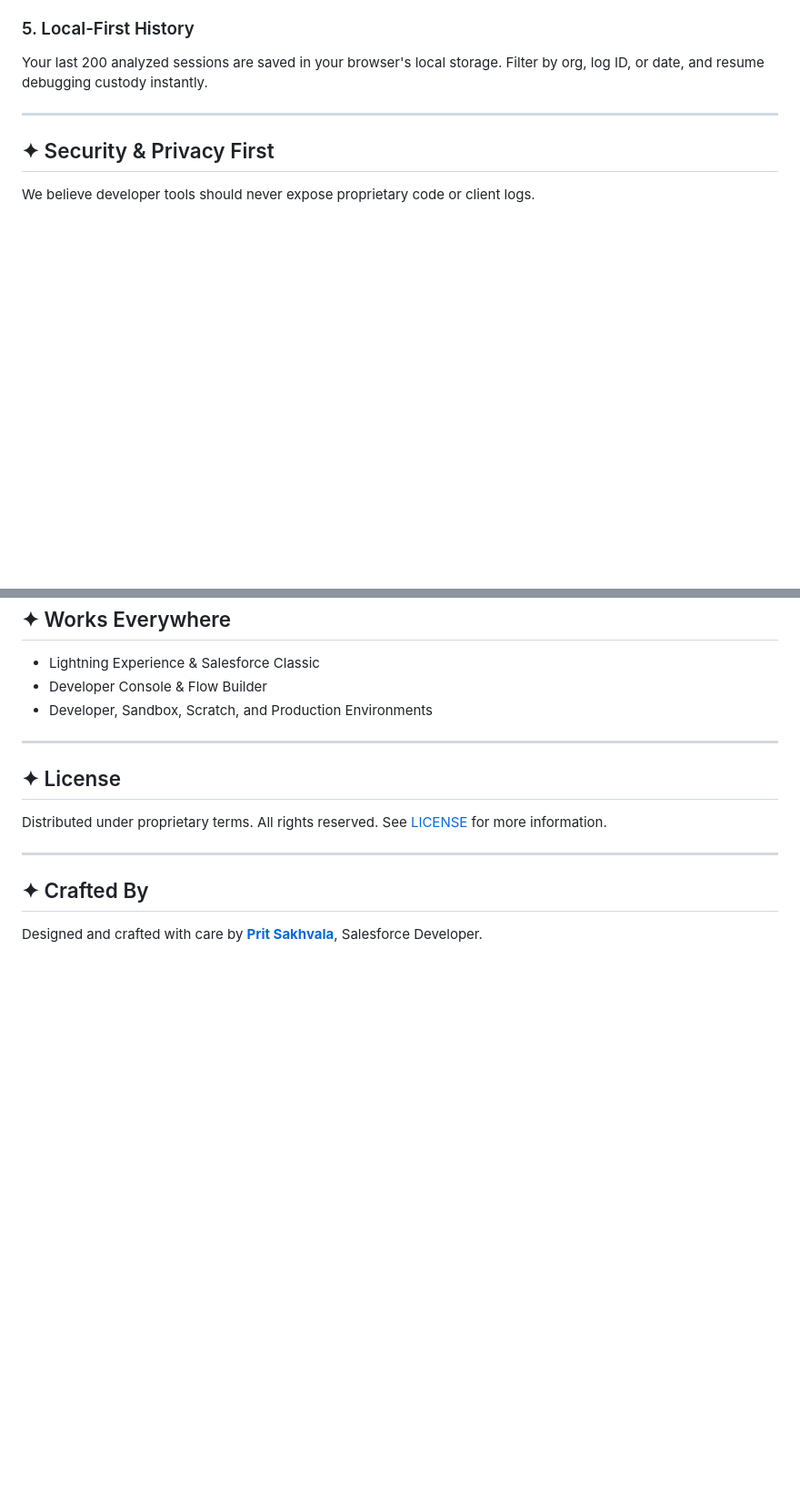
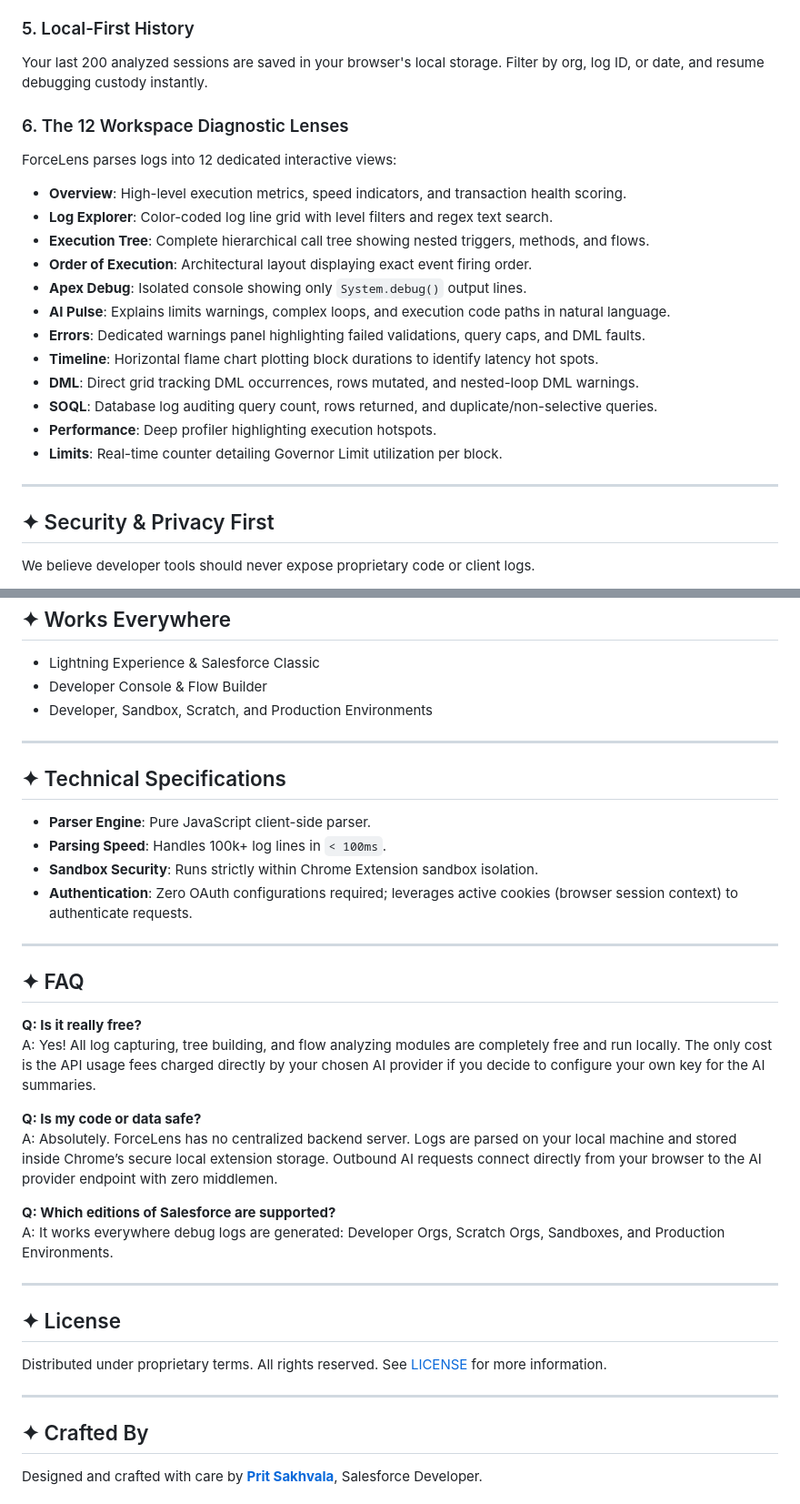
Before and after one commit to sakhvalaps/forcelens-website, a Markdown page: README.md, 2 parts joined by grey strips. Shown at 91% size. GitHub-like rendering; blank space fills up the shorter version.

```diff
--- a/README.md
+++ b/README.md
@@ -56,6 +56,21 @@ Configure your own API keys for **Claude, GPT-4o, Groq, or OpenRouter**. All AI
 ### 5. Local-First History
 Your last 200 analyzed sessions are saved in your browser's local storage. Filter by org, log ID, or date, and resume debugging custody instantly.
 
+### 6. The 12 Workspace Diagnostic Lenses
+ForceLens parses logs into 12 dedicated interactive views:
+- **Overview**: High-level execution metrics, speed indicators, and transaction health scoring.
+- **Log Explorer**: Color-coded log line grid with level filters and regex text search.
+- **Execution Tree**: Complete hierarchical call tree showing nested triggers, methods, and flows.
+- **Order of Execution**: Architectural layout displaying exact event firing order.
+- **Apex Debug**: Isolated console showing only `System.debug()` output lines.
+- **AI Pulse**: Explains limits warnings, complex loops, and execution code paths in natural language.
+- **Errors**: Dedicated warnings panel highlighting failed validations, query caps, and DML faults.
+- **Timeline**: Horizontal flame chart plotting block durations to identify latency hot spots.
+- **DML**: Direct grid tracking DML occurrences, rows mutated, and nested-loop DML warnings.
+- **SOQL**: Database log auditing query count, rows returned, and duplicate/non-selective queries.
+- **Performance**: Deep profiler highlighting execution hotspots.
+- **Limits**: Real-time counter detailing Governor Limit utilization per block.
+
 ---
 
 ## ✦ Security & Privacy First
@@ -105,6 +120,27 @@ ForceLens adds a single, powerful **"Inspect Log"** button in the three places y
 
 ---
 
+## ✦ Technical Specifications
+- **Parser Engine**: Pure JavaScript client-side parser.
+- **Parsing Speed**: Handles 100k+ log lines in `< 100ms`.
+- **Sandbox Security**: Runs strictly within Chrome Extension sandbox isolation.
+- **Authentication**: Zero OAuth configurations required; leverages active cookies (browser session context) to authenticate requests.
+
+---
+
+## ✦ FAQ
+
+**Q: Is it really free?**
+A: Yes! All log capturing, tree building, and flow analyzing modules are completely free and run locally. The only cost is the API usage fees charged directly by your chosen AI provider if you decide to configure your own key for the AI summaries.
+
+**Q: Is my code or data safe?**
+A: Absolutely. ForceLens has no centralized backend server. Logs are parsed on your local machine and stored inside Chrome’s secure local extension storage. Outbound AI requests connect directly from your browser to the AI provider endpoint with zero middlemen.
+
+**Q: Which editions of Salesforce are supported?**
+A: It works everywhere debug logs are generated: Developer Orgs, Scratch Orgs, Sandboxes, and Production Environments.
+
+---
+
 ## ✦ License
 Distributed under proprietary terms. All rights reserved. See [LICENSE](file:///c:/Users/HP/Desktop/ForceLense%20Site/LICENSE) for more information.
 
```
